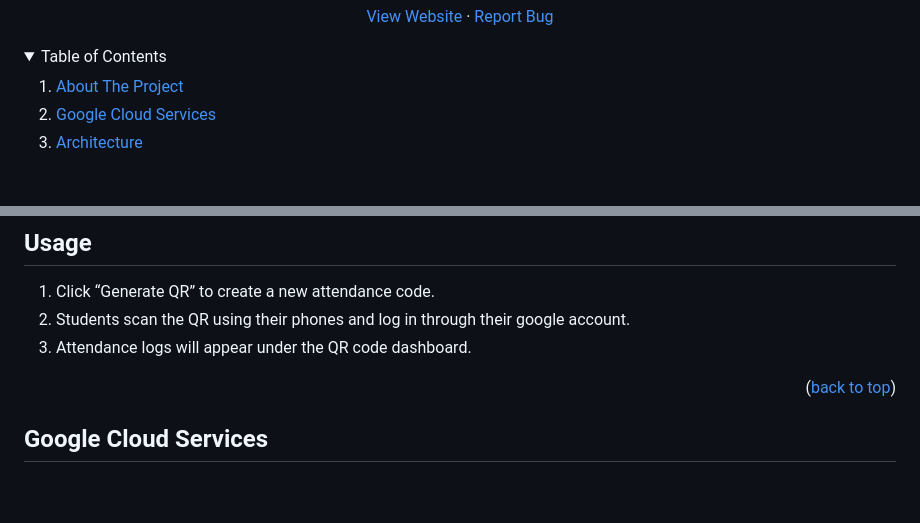
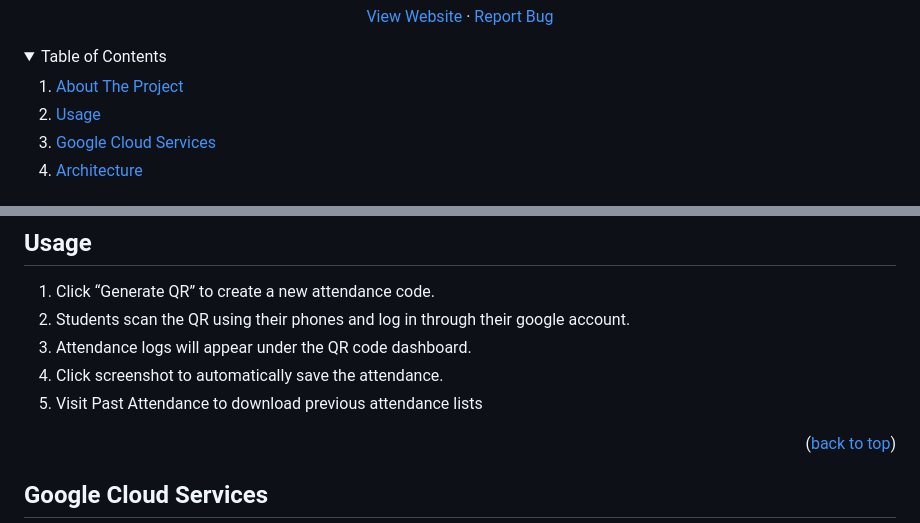
Before and after one commit to chris-mohri/cs1660_final_proj, a Markdown page: README.md, 2 parts joined by grey strips. Rendered like a GitHub page; folded sections open; blank space fills up the shorter version.

```diff
--- a/README.md
+++ b/README.md
@@ -40,6 +40,7 @@
     <li>
       <a href="#about-the-project">About The Project</a>
     </li>
+    <li><a href="#usage">Usage</a></li>
     <li><a href="#google-cloud-services">Google Cloud Services</a></li>
     <li><a href="#architecture">Architecture</a></li>
   </ol>
@@ -65,6 +66,8 @@ Key features:
 1. Click “Generate QR” to create a new attendance code.
 2. Students scan the QR using their phones and log in through their google account.
 3. Attendance logs will appear under the QR code dashboard.
+4. Click screenshot to automatically save the attendance.
+5. Visit Past Attendance to download previous attendance lists
 
 <p align="right">(<a href="#readme-top">back to top</a>)</p>
 
```
